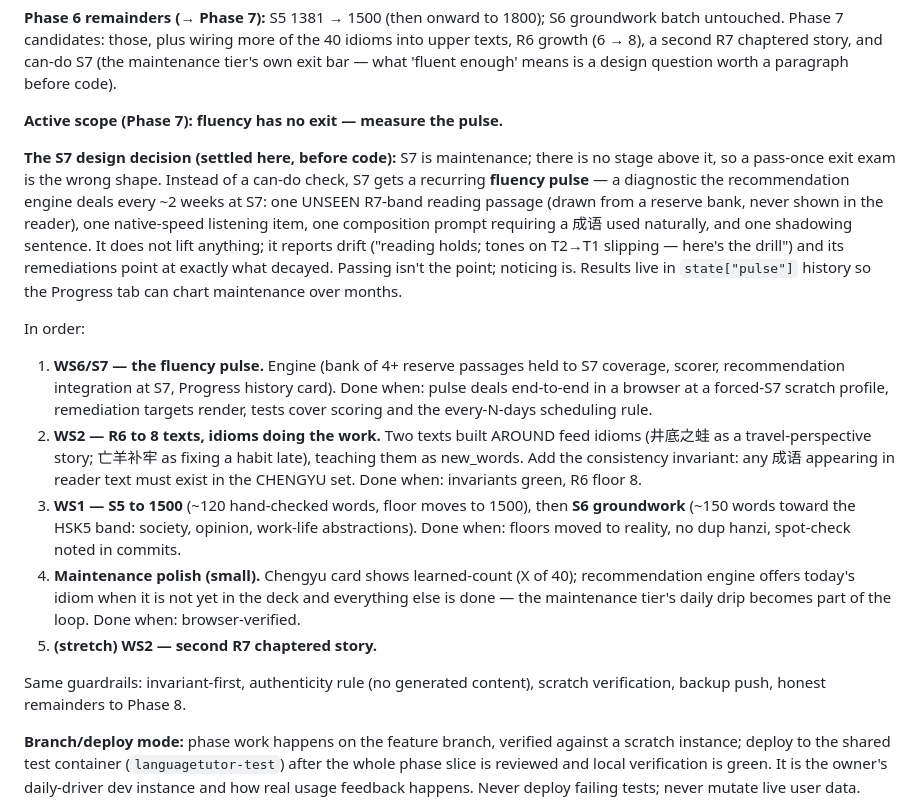
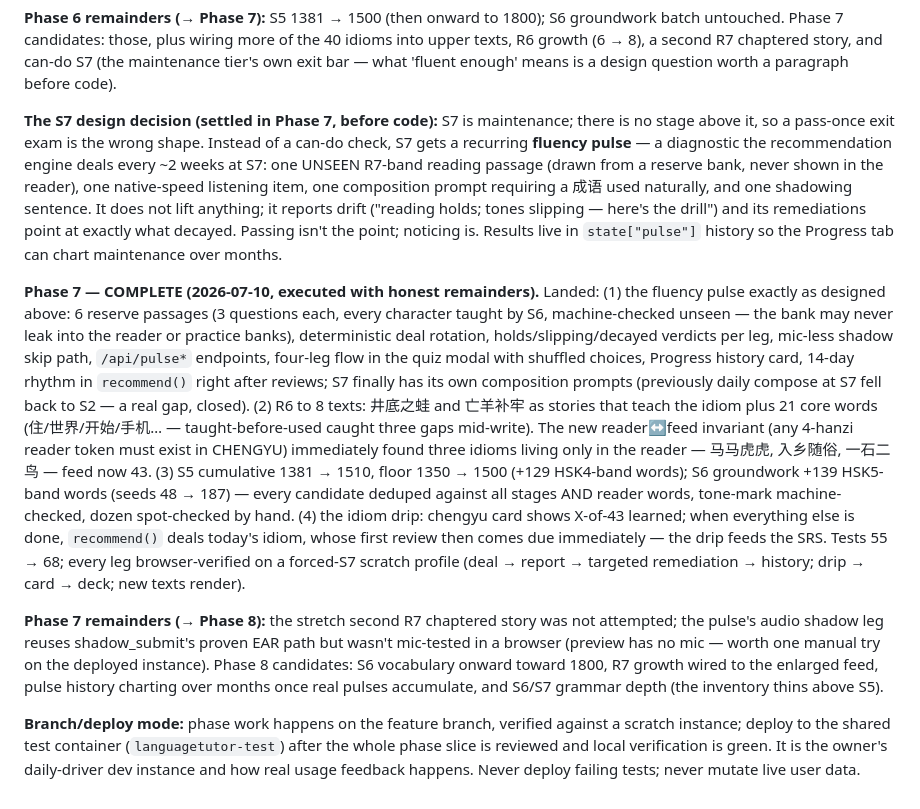
Before and after one commit to arah91-bit/LearnMandrian, a Markdown page: PLAN.md, the part around the change. Rendered like a GitHub page.

Commit message:
PLAN.md: Phase 7 complete — the pulse beats, the feed holds 43, S5 at 1510
Co-Authored-By: Claude Fable 5 <noreply@anthropic.com>

```diff
--- a/PLAN.md
+++ b/PLAN.md
@@ -119,44 +119,48 @@ of the 40 idioms into upper texts, R6 growth (6 → 8), a second R7 chaptered
 story, and can-do S7 (the maintenance tier's own exit bar — what 'fluent
 enough' means is a design question worth a paragraph before code).
 
-**Active scope (Phase 7): fluency has no exit — measure the pulse.**
-
-**The S7 design decision (settled here, before code):** S7 is maintenance;
-there is no stage above it, so a pass-once exit exam is the wrong shape.
-Instead of a can-do check, S7 gets a recurring **fluency pulse** — a
-diagnostic the recommendation engine deals every ~2 weeks at S7: one UNSEEN
-R7-band reading passage (drawn from a reserve bank, never shown in the
-reader), one native-speed listening item, one composition prompt requiring a
-成语 used naturally, and one shadowing sentence. It does not lift anything;
-it reports drift ("reading holds; tones on T2→T1 slipping — here's the
+**The S7 design decision (settled in Phase 7, before code):** S7 is
+maintenance; there is no stage above it, so a pass-once exit exam is the
+wrong shape. Instead of a can-do check, S7 gets a recurring **fluency
+pulse** — a diagnostic the recommendation engine deals every ~2 weeks at S7:
+one UNSEEN R7-band reading passage (drawn from a reserve bank, never shown
+in the reader), one native-speed listening item, one composition prompt
+requiring a 成语 used naturally, and one shadowing sentence. It does not
+lift anything; it reports drift ("reading holds; tones slipping — here's the
 drill") and its remediations point at exactly what decayed. Passing isn't
 the point; noticing is. Results live in `state["pulse"]` history so the
 Progress tab can chart maintenance over months.
 
-In order:
+**Phase 7 — COMPLETE (2026-07-10, executed with honest remainders).** Landed:
+(1) the fluency pulse exactly as designed above: 6 reserve passages (3
+questions each, every character taught by S6, machine-checked unseen — the
+bank may never leak into the reader or practice banks), deterministic deal
+rotation, holds/slipping/decayed verdicts per leg, mic-less shadow skip
+path, `/api/pulse*` endpoints, four-leg flow in the quiz modal with shuffled
+choices, Progress history card, 14-day rhythm in `recommend()` right after
+reviews; S7 finally has its own composition prompts (previously daily
+compose at S7 fell back to S2 — a real gap, closed). (2) R6 to 8 texts:
+井底之蛙 and 亡羊补牢 as stories that teach the idiom plus 21 core words
+(住/世界/开始/手机… — taught-before-used caught three gaps mid-write). The
+new reader↔feed invariant (any 4-hanzi reader token must exist in CHENGYU)
+immediately found three idioms living only in the reader — 马马虎虎,
+入乡随俗, 一石二鸟 — feed now 43. (3) S5 cumulative 1381 → 1510, floor
+1350 → 1500 (+129 HSK4-band words); S6 groundwork +139 HSK5-band words
+(seeds 48 → 187) — every candidate deduped against all stages AND reader
+words, tone-mark machine-checked, dozen spot-checked by hand. (4) the
+idiom drip: chengyu card shows X-of-43 learned; when everything else is
+done, `recommend()` deals today's idiom, whose first review then comes due
+immediately — the drip feeds the SRS. Tests 55 → 68; every leg
+browser-verified on a forced-S7 scratch profile (deal → report → targeted
+remediation → history; drip → card → deck; new texts render).
 
-1. **WS6/S7 — the fluency pulse.** Engine (bank of 4+ reserve passages held
-   to S7 coverage, scorer, recommendation integration at S7, Progress
-   history card). Done when: pulse deals end-to-end in a browser at a
-   forced-S7 scratch profile, remediation targets render, tests cover
-   scoring and the every-N-days scheduling rule.
-2. **WS2 — R6 to 8 texts, idioms doing the work.** Two texts built AROUND
-   feed idioms (井底之蛙 as a travel-perspective story; 亡羊补牢 as fixing a
-   habit late), teaching them as new_words. Add the consistency invariant:
-   any 成语 appearing in reader text must exist in the CHENGYU set. Done
-   when: invariants green, R6 floor 8.
-3. **WS1 — S5 to 1500** (~120 hand-checked words, floor moves to 1500), then
-   **S6 groundwork** (~150 words toward the HSK5 band: society, opinion,
-   work-life abstractions). Done when: floors moved to reality, no dup hanzi,
-   spot-check noted in commits.
-4. **Maintenance polish (small).** Chengyu card shows learned-count (X of
-   40); recommendation engine offers today's idiom when it is not yet in the
-   deck and everything else is done — the maintenance tier's daily drip
-   becomes part of the loop. Done when: browser-verified.
-5. **(stretch) WS2 — second R7 chaptered story.**
-
-Same guardrails: invariant-first, authenticity rule (no generated content),
-scratch verification, backup push, honest remainders to Phase 8.
+**Phase 7 remainders (→ Phase 8):** the stretch second R7 chaptered story
+was not attempted; the pulse's audio shadow leg reuses shadow_submit's
+proven EAR path but wasn't mic-tested in a browser (preview has no mic —
+worth one manual try on the deployed instance). Phase 8 candidates: S6
+vocabulary onward toward 1800, R7 growth wired to the enlarged feed, pulse
+history charting over months once real pulses accumulate, and S6/S7 grammar
+depth (the inventory thins above S5).
 
 **Branch/deploy mode:** phase work happens on the feature branch, verified
 against a scratch instance; deploy to the shared test container
```
